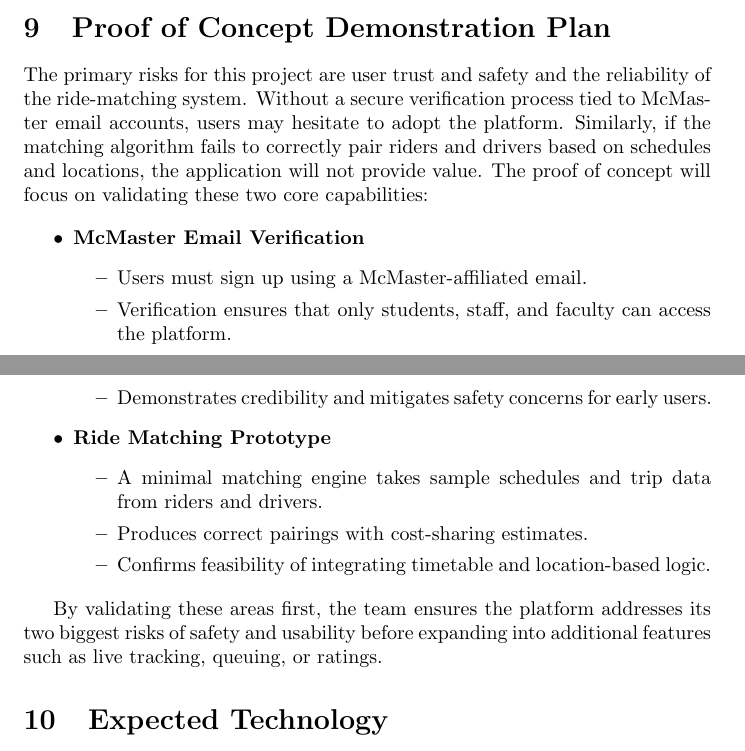
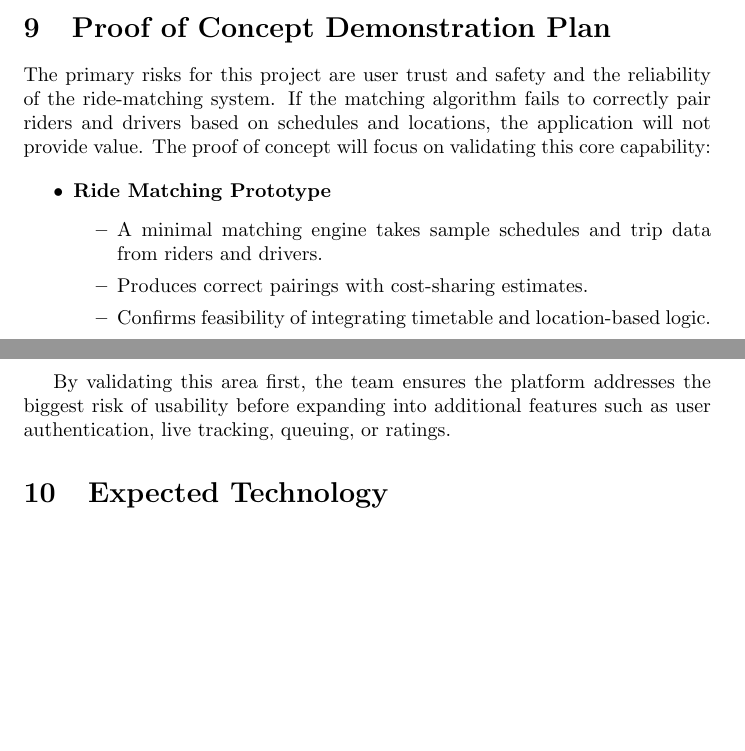
Before and after one commit to hitchly/hitchly, a LaTeX document (docs/DevelopmentPlan/DevelopmentPlan.tex): two parts of pages 5 and 6 of 12, joined at a grey line, cut so that both start at the same text, the shorter picture padded with empty space. Compiled offline with pdfLaTeX.

Commit message:
Updated dev plan POC plan section

```diff
--- a/docs/DevelopmentPlan/DevelopmentPlan.tex
+++ b/docs/DevelopmentPlan/DevelopmentPlan.tex
@@ -164,18 +164,10 @@ for updating the status of their task as it is worked on.\newline
 % you will be able to overcome this risk?
 
 The primary risks for this project are user trust and safety and the reliability of the ride-matching system.
-Without a secure verification process tied to McMaster email accounts, users may hesitate to adopt the platform.
-Similarly, if the matching algorithm fails to correctly pair riders and drivers based on schedules and locations, the application will not provide value.
-The proof of concept will focus on validating these two core capabilities:
+If the matching algorithm fails to correctly pair riders and drivers based on schedules and locations, the application will not provide value.
+The proof of concept will focus on validating this core capability:
 
 \begin{itemize}
-  \item \textbf{McMaster Email Verification}
-  \begin{itemize}
-      \item Users must sign up using a McMaster-affiliated email.
-      \item Verification ensures that only students, staff, and faculty can access the platform.
-      \item Demonstrates credibility and mitigates safety concerns for early users.
-  \end{itemize}
-
   \item \textbf{Ride Matching Prototype}
   \begin{itemize}
       \item A minimal matching engine takes sample schedules and trip data from riders and drivers.
@@ -184,7 +176,7 @@ The proof of concept will focus on validating these two core capabilities:
   \end{itemize}
 \end{itemize}
 
-By validating these areas first, the team ensures the platform addresses its two biggest risks of safety and usability before expanding into additional features such as live tracking, queuing, or ratings.
+By validating this area first, the team ensures the platform addresses the biggest risk of usability before expanding into additional features such as user authentication, live tracking, queuing, or ratings.
 
 
 \section{Expected Technology}
```
